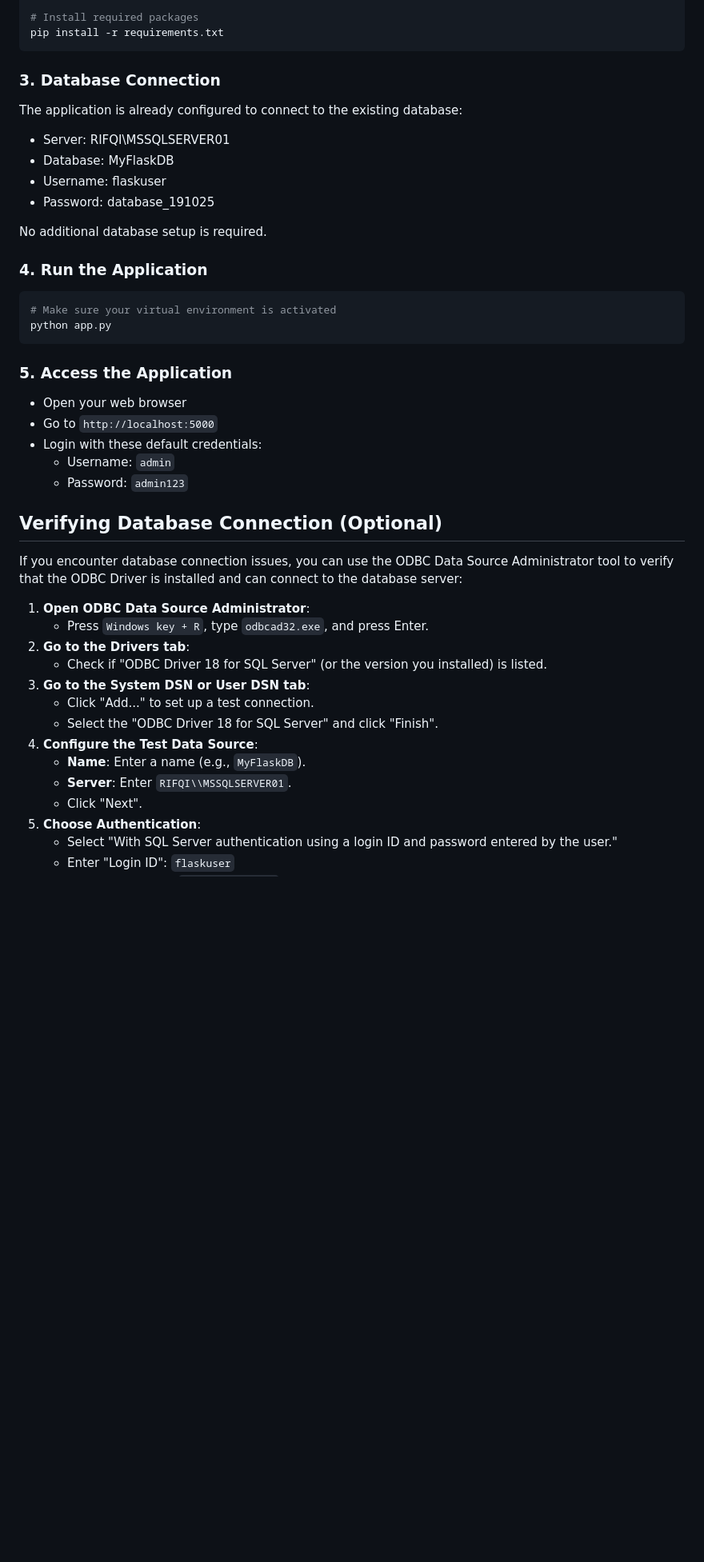
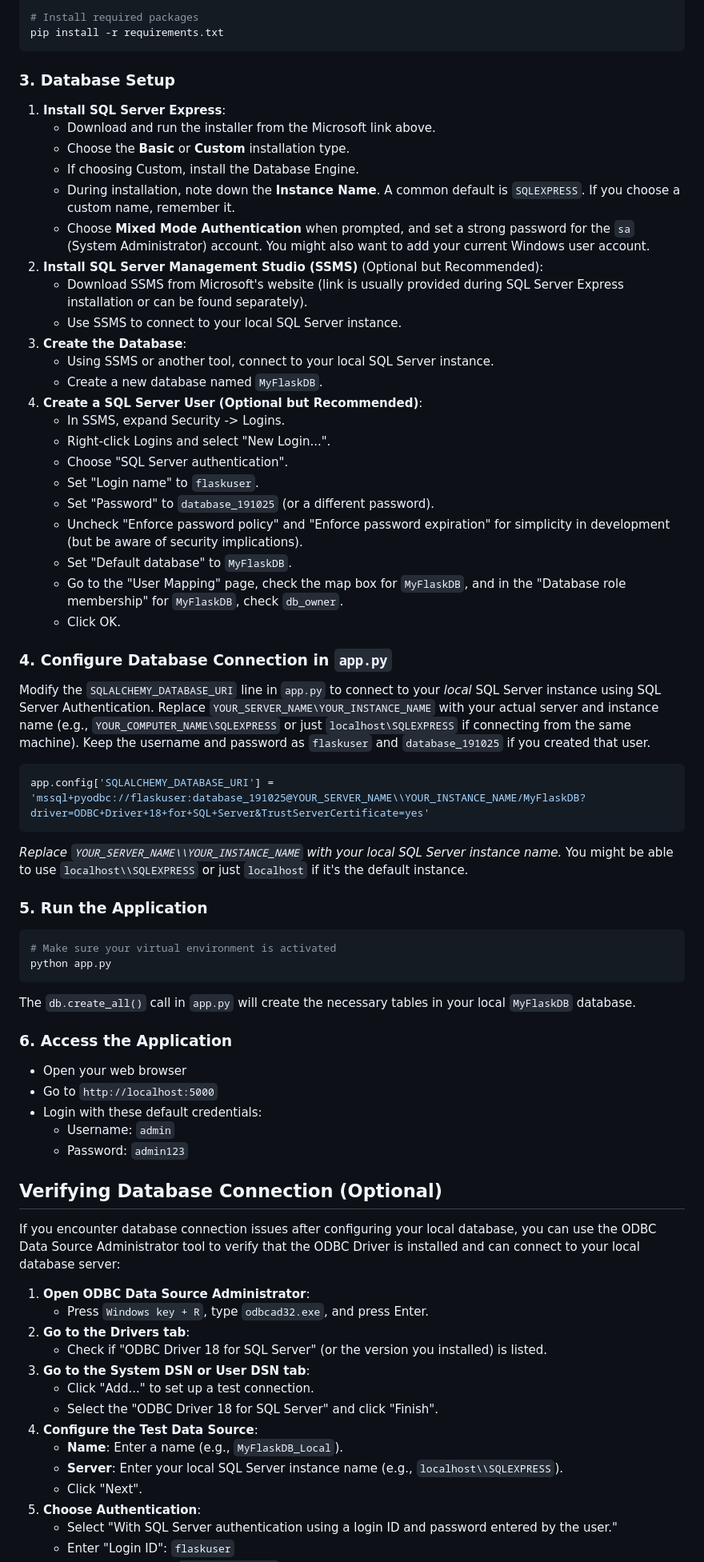
Before and after one commit to ghazthiskc19/CRUD-BASIS-DATA, a Markdown page: README.md, the part around the change printed below. Shown: that part at 80% size. Drawn GitHub-style; blank space fills up the shorter version.

````diff
--- a/README.md
+++ b/README.md
@@ -31,22 +34,49 @@ source venv/bin/activate
 pip install -r requirements.txt
 ```
 
-### 3. Database Connection
-The application is already configured to connect to the existing database:
-- Server: RIFQI\\MSSQLSERVER01
-- Database: MyFlaskDB
-- Username: flaskuser
-- Password: database_191025
+### 3. Database Setup
 
-No additional database setup is required.
+1.  **Install SQL Server Express**:
+    - Download and run the installer from the Microsoft link above.
+    - Choose the **Basic** or **Custom** installation type.
+    - If choosing Custom, install the Database Engine.
+    - During installation, note down the **Instance Name**. A common default is `SQLEXPRESS`. If you choose a custom name, remember it.
+    - Choose **Mixed Mode Authentication** when prompted, and set a strong password for the `sa` (System Administrator) account. You might also want to add your current Windows user account.
+2.  **Install SQL Server Management Studio (SSMS)** (Optional but Recommended):
+    - Download SSMS from Microsoft's website (link is usually provided during SQL Server Express installation or can be found separately).
+    - Use SSMS to connect to your local SQL Server instance.
+3.  **Create the Database**:
+    - Using SSMS or another tool, connect to your local SQL Server instance.
+    - Create a new database named `MyFlaskDB`.
+4.  **Create a SQL Server User (Optional but Recommended)**:
+    - In SSMS, expand Security -> Logins.
+    - Right-click Logins and select "New Login...".
+    - Choose "SQL Server authentication".
+    - Set "Login name" to `flaskuser`.
+    - Set "Password" to `database_191025` (or a different password).
+    - Uncheck "Enforce password policy" and "Enforce password expiration" for simplicity in development (but be aware of security implications).
+    - Set "Default database" to `MyFlaskDB`.
+    - Go to the "User Mapping" page, check the map box for `MyFlaskDB`, and in the "Database role membership" for `MyFlaskDB`, check `db_owner`.
+    - Click OK.
 
-### 4. Run the Application
+### 4. Configure Database Connection in `app.py`
+
+Modify the `SQLALCHEMY_DATABASE_URI` line in `app.py` to connect to your *local* SQL Server instance using SQL Server Authentication. Replace `YOUR_SERVER_NAME\YOUR_INSTANCE_NAME` with your actual server and instance name (e.g., `YOUR_COMPUTER_NAME\SQLEXPRESS` or just `localhost\SQLEXPRESS` if connecting from the same machine). Keep the username and password as `flaskuser` and `database_191025` if you created that user.
+
+```python
+app.config['SQLALCHEMY_DATABASE_URI'] = 'mssql+pyodbc://flaskuser:database_191025@YOUR_SERVER_NAME\\YOUR_INSTANCE_NAME/MyFlaskDB?driver=ODBC+Driver+18+for+SQL+Server&TrustServerCertificate=yes'
+```
+*Replace `YOUR_SERVER_NAME\\YOUR_INSTANCE_NAME` with your local SQL Server instance name.* You might be able to use `localhost\\SQLEXPRESS` or just `localhost` if it's the default instance.
+
+### 5. Run the Application
 ```bash
 # Make sure your virtual environment is activated
 python app.py
 ```
 
-### 5. Access the Application
+The `db.create_all()` call in `app.py` will create the necessary tables in your local `MyFlaskDB` database.
+
+### 6. Access the Application
 - Open your web browser
 - Go to `http://localhost:5000`
 - Login with these default credentials:
@@ -55,7 +85,7 @@ python app.py
 
 ## Verifying Database Connection (Optional)
 
-If you encounter database connection issues, you can use the ODBC Data Source Administrator tool to verify that the ODBC Driver is installed and can connect to the database server:
+If you encounter database connection issues after configuring your local database, you can use the ODBC Data Source Administrator tool to verify that the ODBC Driver is installed and can connect to your local database server:
 
 1.  **Open ODBC Data Source Administrator**:
     - Press `Windows key + R`, type `odbcad32.exe`, and press Enter.
@@ -65,8 +95,8 @@ If you encounter database connection issues, you can use the ODBC Data Source Ad
     - Click "Add..." to set up a test connection.
     - Select the "ODBC Driver 18 for SQL Server" and click "Finish".
 4.  **Configure the Test Data Source**:
-    - **Name**: Enter a name (e.g., `MyFlaskDB`).
-    - **Server**: Enter `RIFQI\\MSSQLSERVER01`.
+    - **Name**: Enter a name (e.g., `MyFlaskDB_Local`).
+    - **Server**: Enter your local SQL Server instance name (e.g., `localhost\\SQLEXPRESS`).
     - Click "Next".
 5.  **Choose Authentication**:
     - Select "With SQL Server authentication using a login ID and password entered by the user."
````
Also changed, not shown: other parts of README.md (+16 -12 lines).
